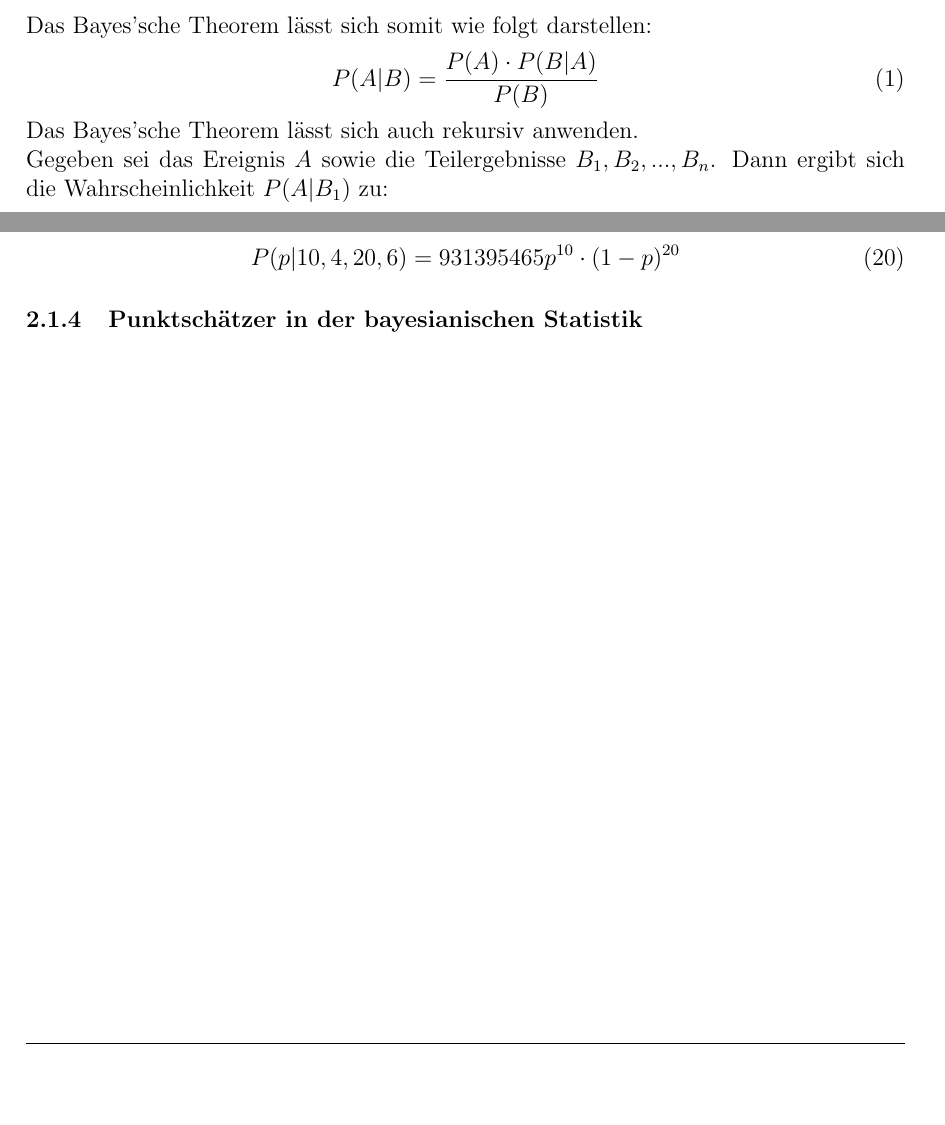
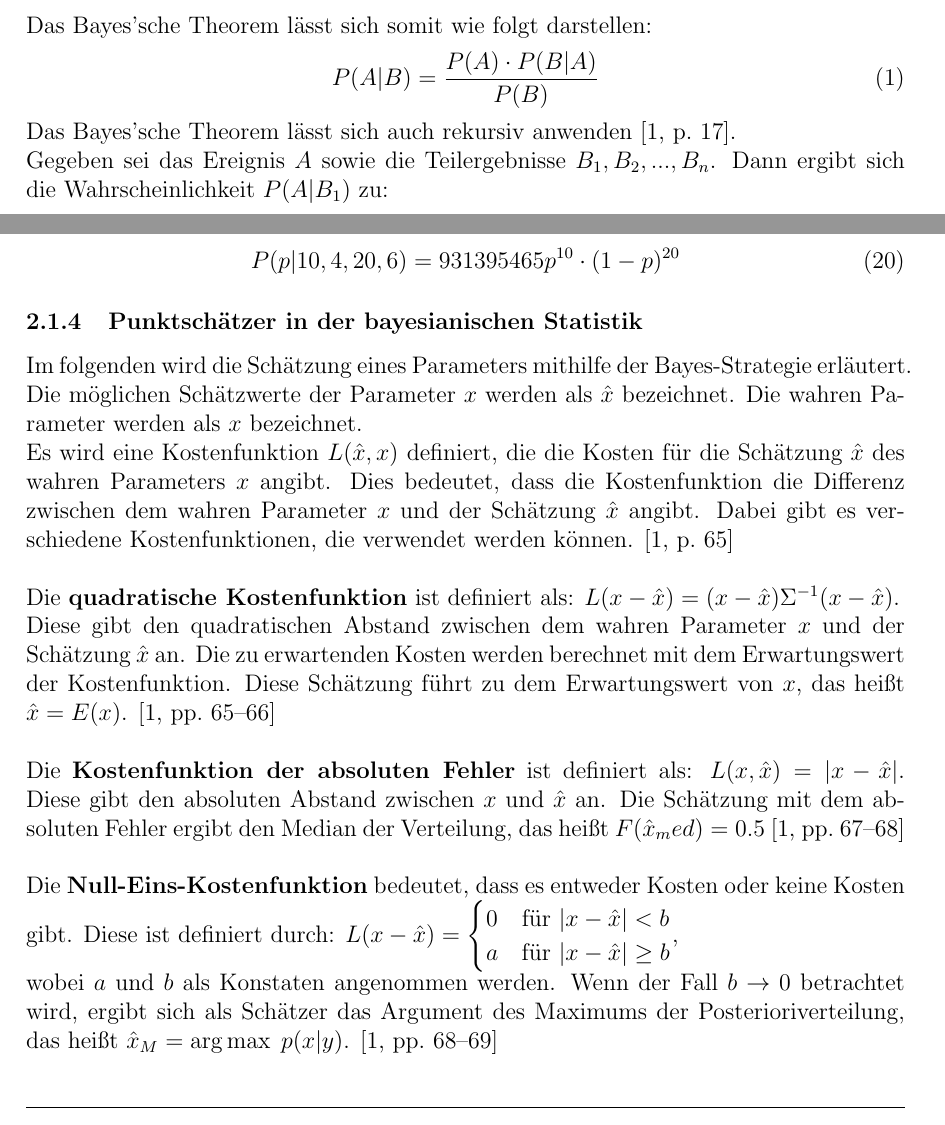
Before and after one commit to clemens29/Projektseminar-Bayes-MCMC, a LaTeX document (doc/Dokumentation.tex): two parts of pages 5 and 7 of 18, joined at a grey line, cut so that both start at the same text, the shorter picture padded with empty space. Compiled offline with pdfLaTeX.

Commit message:
added 2.1.4 Punktschätzer

```diff
--- a/doc/Dokumentation.tex
+++ b/doc/Dokumentation.tex
@@ -116,7 +116,7 @@ Das Bayes'sche Theorem lässt sich somit wie folgt darstellen:
 \begin{equation}
 P(A|B) = \frac{P(A) \cdot P(B|A)}{P(B)}
 \end{equation}
-Das Bayes'sche Theorem lässt sich auch rekursiv anwenden. \\
+Das Bayes'sche Theorem lässt sich auch rekursiv anwenden \parencite[17]{EinfBayesStatistik}. \\
 Gegeben sei das Ereignis $A$ sowie die Teilergebnisse $B_1, B_2, ..., B_n$. Dann ergibt sich die Wahrscheinlichkeit $P(A|B_1)$ zu:
 \begin{equation}
 P(A|B_1) = \frac{P(A) \cdot P(B_1|A)}{P(B_1)}
@@ -219,9 +219,26 @@ P(p|10,4,20,6) = 931 395 465p^{10} \cdot (1-p)^{20}
 \end{equation}
 
 \subsubsection{Punktschätzer in der bayesianischen Statistik}
-
-
-
+Im folgenden wird die Schätzung eines Parameters mithilfe der Bayes-Strategie erläutert. \\
+Die möglichen Schätzwerte der Parameter $x$ werden als $\hat{x}$ bezeichnet. Die wahren Parameter werden als $x$ bezeichnet. \\
+Es wird eine Kostenfunktion $L(\hat{x},x)$ definiert, die die Kosten für die Schätzung $\hat{x}$ des wahren Parameters $x$ angibt.
+Dies bedeutet, dass die Kostenfunktion die Differenz zwischen dem wahren Parameter $x$ und der Schätzung $\hat{x}$ angibt.
+Dabei gibt es verschiedene Kostenfunktionen, die verwendet werden können. \parencite[65]{EinfBayesStatistik} \\\\
+Die \textbf{quadratische Kostenfunktion} ist definiert als: $L(x-\hat{x}) = (x-\hat{x})\Sigma^{-1}(x-\hat{x})$. \\
+Diese gibt den quadratischen Abstand zwischen dem wahren Parameter $x$ und der Schätzung $\hat{x}$ an.
+Die zu erwartenden Kosten werden berechnet mit dem Erwartungswert der Kostenfunktion.
+Diese Schätzung führt zu dem Erwartungswert von $x$, das heißt $\hat{x} = E(x)$. \parencite[65-66]{EinfBayesStatistik} \\\\
+Die \textbf{Kostenfunktion der absoluten Fehler} ist definiert als: $L(x,\hat{x}) = |x-\hat{x}|$.
+Diese gibt den absoluten Abstand zwischen $x$ und $\hat{x}$ an.
+Die Schätzung mit dem absoluten Fehler ergibt den Median der Verteilung, das heißt $F(\hat{x}_med) = 0.5$ \parencite[67-68]{EinfBayesStatistik} \\\\
+Die \textbf{Null-Eins-Kostenfunktion} bedeutet, dass es entweder Kosten oder keine Kosten gibt.
+Diese ist definiert durch: $L(x-\hat{x}) =
+\begin{cases}
+  0 & \text{für } |x-\hat{x}| < b \\
+  a & \text{für } |x-\hat{x}| \geq b
+\end{cases}$,\\
+wobei $a$ und $b$ als Konstaten angenommen werden. Wenn der Fall $b \to 0$ betrachtet wird,
+ergibt sich als Schätzer das Argument des Maximums der Posterioriverteilung, das heißt $\hat{x}_M = \arg \max \; p(x|y)$. \parencite[68-69]{EinfBayesStatistik}
 
 
 \newpage
```
Also changed, not shown: doc/Dokumentation.pdf.
